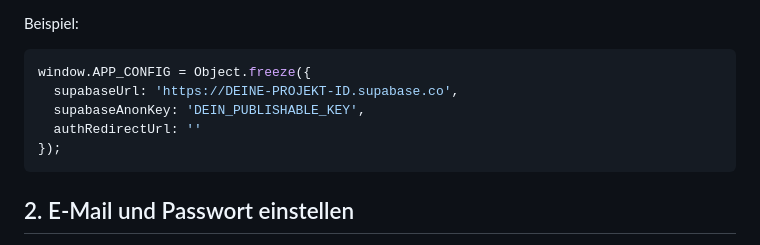
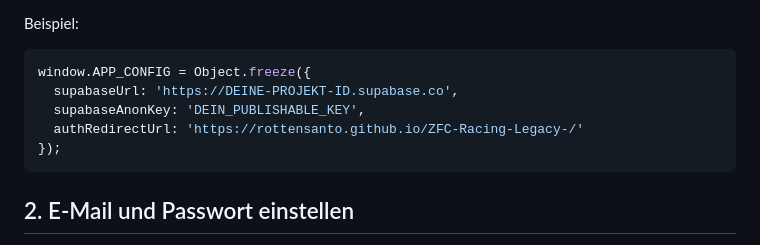
Before and after one commit to Rottensanto/ZFC-Racing-Legacy-, a Markdown page: supabase/SETUP.md, the part around the change. GitHub-like rendering.

Commit message:
Document production auth redirect URL

````diff
--- a/supabase/SETUP.md
+++ b/supabase/SETUP.md
@@ -15,7 +15,7 @@ Beispiel:
 window.APP_CONFIG = Object.freeze({
   supabaseUrl: 'https://DEINE-PROJEKT-ID.supabase.co',
   supabaseAnonKey: 'DEIN_PUBLISHABLE_KEY',
-  authRedirectUrl: ''
+  authRedirectUrl: 'https://rottensanto.github.io/ZFC-Racing-Legacy-/'
 });
 ```
 
````
